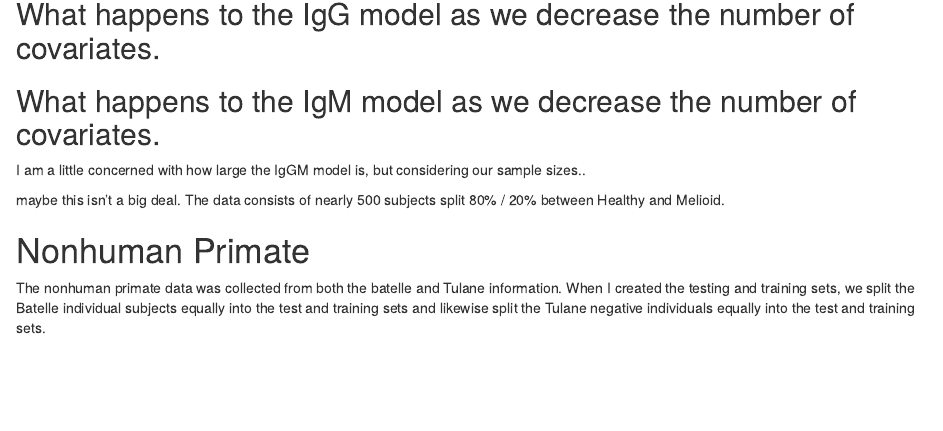
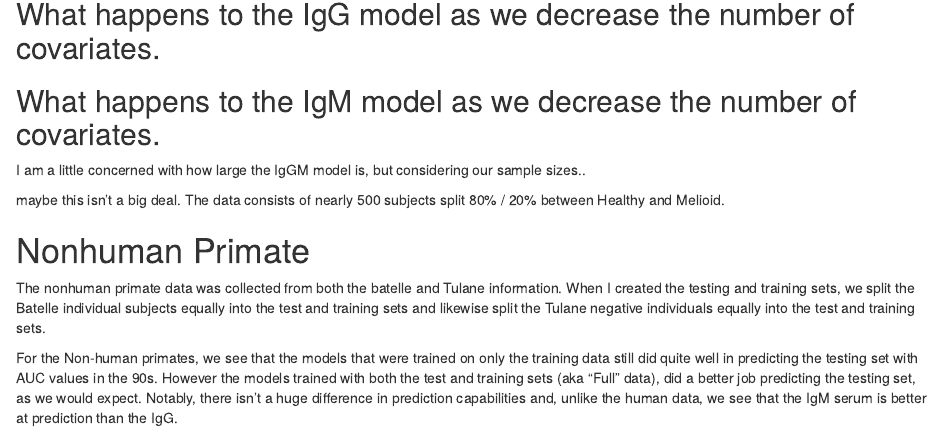
Before and after one commit to dereksonderegger/BurkPx, an R Markdown document (docs/sensitivity_and_specificity.Rmd): the page in a window 1100 px wide, from 760 px down. Rendered offline with R 4.5, knitr and Pandoc, with nearby package versions; the code chunks are not run, so their results and figures are left out; drawn as R Markdown's standard HTML page in place of the format the file asks for.

````diff
--- a/docs/sensitivity_and_specificity.Rmd
+++ b/docs/sensitivity_and_specificity.Rmd
@@ -224,3 +224,9 @@
   geom_line(aes(x=as.numeric(Type)))
   #theme(axis.text.x = element_text(angle=-45, vjust=0, hjust=.5) )
 ```
+
+For the Non-human primates, we see that the models that were trained on only the training data still
+did quite well in predicting the testing set with AUC values in the 90s.  However the models trained
+with both the test and training sets (aka "Full" data), did a better job predicting the testing set,
+as we would expect. Notably, there isn't a huge difference in prediction capabilities and, unlike
+the human data, we see that the IgM serum is better at prediction than the IgG.
````
Also changed, not shown: 2 other files.
